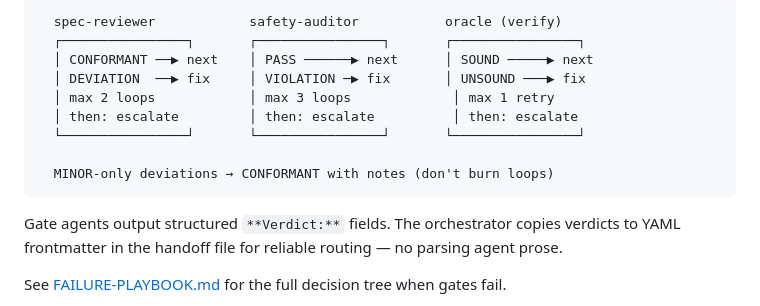
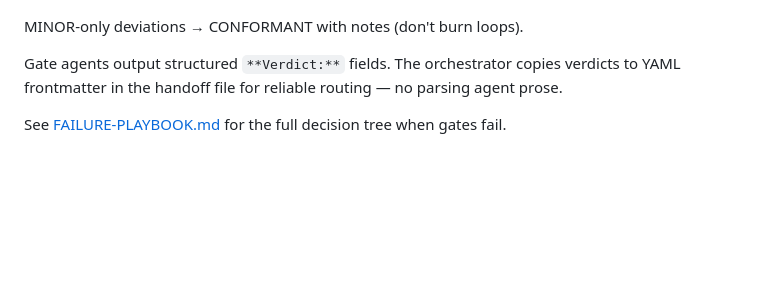
Before and after one commit to TejGandham/keel, a Markdown page: docs/HOW-IT-WORKS.md, the part around one of its changes. Drawn GitHub-style; blank space fills up the shorter version.

````diff
--- a/docs/HOW-IT-WORKS.md
+++ b/docs/HOW-IT-WORKS.md
@@ -78,14 +118,6 @@ roster with inputs, outputs, and tool access.
 ```
-  spec-reviewer            safety-auditor           oracle (verify)
-  ┌────────────────┐       ┌────────────────┐       ┌────────────────┐
-  │ CONFORMANT ──▶ next    │ PASS ──────▶ next      │ SOUND ─────▶ next
-  │ DEVIATION  ──▶ fix     │ VIOLATION ─▶ fix       │ UNSOUND ───▶ fix
-  │ max 2 loops            │ max 3 loops             │ max 1 retry
-  │ then: escalate         │ then: escalate          │ then: escalate
-  └────────────────┘       └────────────────┘       └────────────────┘
 
-  MINOR-only deviations → CONFORMANT with notes (don't burn loops)
-```
+MINOR-only deviations → CONFORMANT with notes (don't burn loops).
 
 Gate agents output structured `**Verdict:**` fields. The orchestrator copies
 verdicts to YAML frontmatter in the handoff file for reliable routing —
````
Also changed, not shown: other parts of docs/HOW-IT-WORKS.md (+118 -64 lines), NORTH-STAR.md (+22 -14 lines), README.md (+27 -18 lines).
